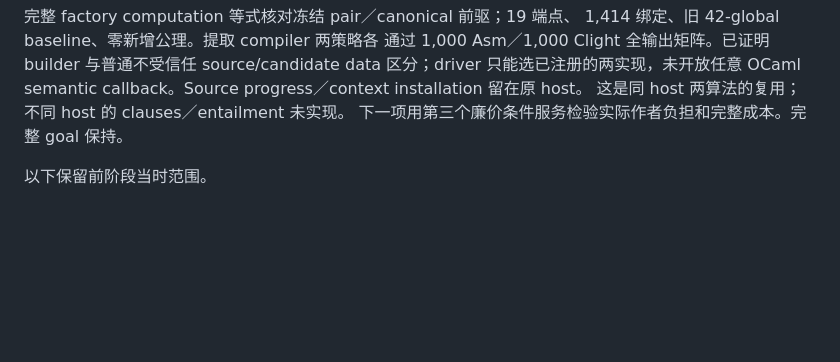
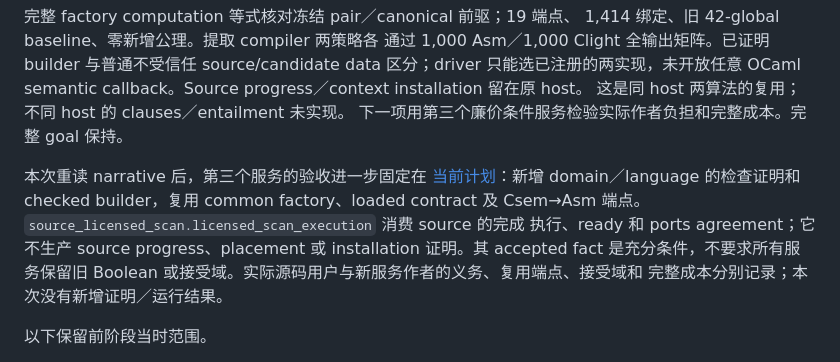
Before and after one commit to Hughshine/GuardCert, a Markdown page: docs/framework-responsibilities.md, the part around the change. GitHub-like rendering; blank space fills up the shorter version.

```diff
--- a/docs/framework-responsibilities.md
+++ b/docs/framework-responsibilities.md
@@ -55,6 +55,15 @@ source/candidate data 区分；driver 只能选已注册的两实现，未开放
 semantic callback。Source progress／context installation 留在原 host。
 这是同 host 两算法的复用；不同 host 的 clauses／entailment 未实现。
 下一项用第三个廉价条件服务检验实际作者负担和完整成本。完整 goal 保持。
+
+本次重读 narrative 后，第三个服务的验收进一步固定在
+[当前计划](current-work-plan.md)：新增 domain／language 的检查证明和
+checked builder，复用 common factory、loaded contract 及 Csem→Asm
+端点。`source_licensed_scan.licensed_scan_execution` 消费 source 的完成
+执行、ready 和 ports agreement；它不生产 source progress、placement 或
+installation 证明。其 accepted fact 是充分条件，不要求所有服务保留旧
+Boolean 或接受域。实际源码用户与新服务作者的义务、复用端点、接受域和
+完整成本分别记录；本次没有新增证明／运行结果。
 
 以下保留前阶段当时范围。
 
```
Also changed, not shown: docs/current-work-plan.md (+36 -0 lines).
